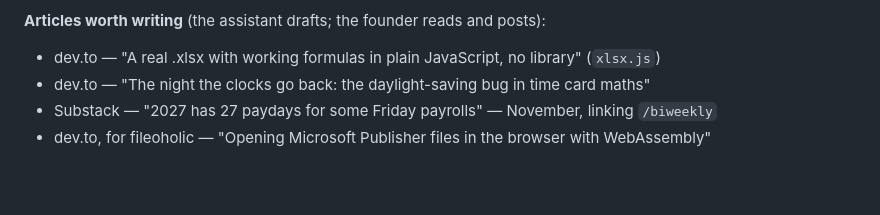
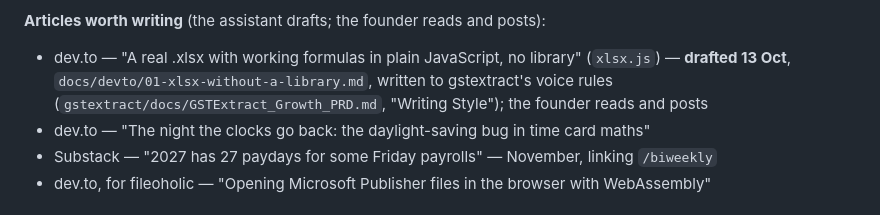
Before and after one commit to ritusmoikaushik/hourstally, a Markdown page: docs/DISTRIBUTION.md, the part around the change. GitHub-like rendering; blank space fills up the shorter version.

Commit message:
docs: dev.to draft - a real .xlsx with working formulas, no library
Co-Authored-By: Claude Opus 5.5 <noreply@anthropic.com>

```diff
--- a/docs/DISTRIBUTION.md
+++ b/docs/DISTRIBUTION.md
@@ -47,7 +47,7 @@ articles per platform**, each one something a reader on that platform would want
 bought links, link swaps or paid guest posts — the estate has lost two domains to signals.
 
 **Articles worth writing** (the assistant drafts; the founder reads and posts):
-- dev.to — "A real .xlsx with working formulas in plain JavaScript, no library" (`xlsx.js`)
+- dev.to — "A real .xlsx with working formulas in plain JavaScript, no library" (`xlsx.js`) — **drafted 13 Oct**, `docs/devto/01-xlsx-without-a-library.md`, written to gstextract's voice rules (`gstextract/docs/GSTExtract_Growth_PRD.md`, "Writing Style"); the founder reads and posts
 - dev.to — "The night the clocks go back: the daylight-saving bug in time card maths"
 - Substack — "2027 has 27 paydays for some Friday payrolls" — November, linking `/biweekly`
 - dev.to, for fileoholic — "Opening Microsoft Publisher files in the browser with WebAssembly"
```
Also changed, not shown: docs/devto/01-xlsx-without-a-library.md (added, +138 -0 lines).
